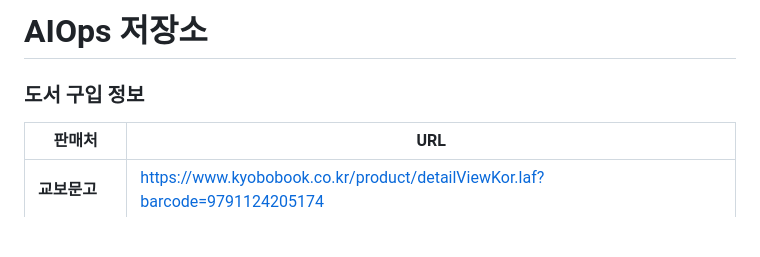
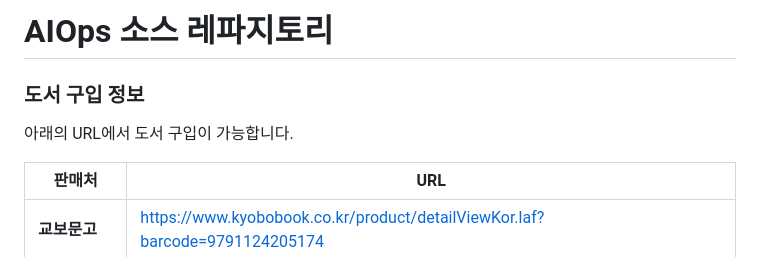
Before and after one commit to philllipjung/aiops, a Markdown page: README.md, the part around the change. Drawn GitHub-style; blank space fills up the shorter version.

Commit message:
Update README with book purchase details
Added book purchase information and updated repository title.

```diff
--- a/README.md
+++ b/README.md
@@ -1,6 +1,8 @@
-# AIOps 저장소
+# AIOps 소스 레파지토리
 
 ### 도서 구입 정보
+
+아래의 URL에서 도서 구입이 가능합니다.
 
 | 판매처 | URL |
 |------|------|
```
